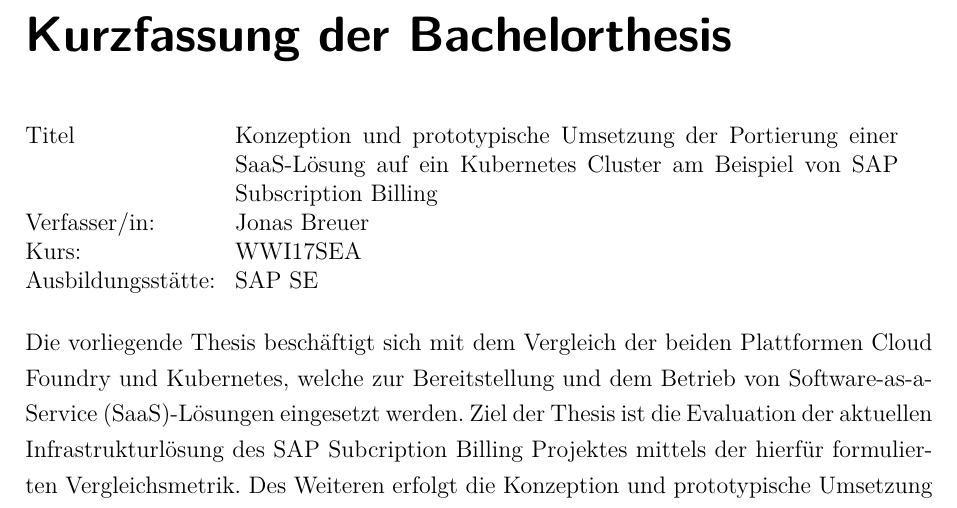
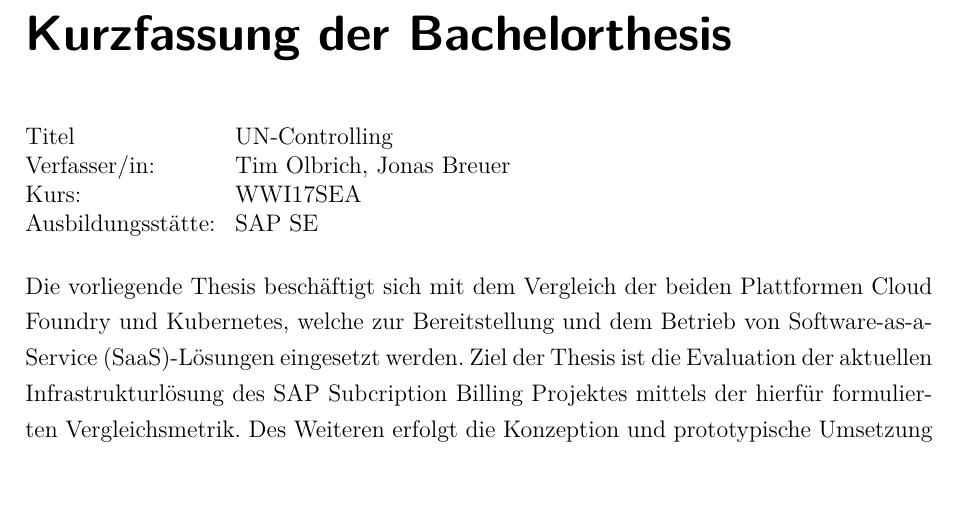
Before and after one commit to TimKong5/un-controlling, a LaTeX thesis (master.tex): part of page 3 of 116, cut so that both start at the same text, the shorter picture padded with empty space. Compiled offline with pdfLaTeX; an older LaTeX class or package is replaced by its successor.

Commit message:
Laptop Test Commit

```diff
--- a/master.tex
+++ b/master.tex
@@ -25,8 +25,8 @@
 %% BITTE GEBEN SIE HIER DEN TITEL UND DIE AUTORIN / DEN AUTOR DER ARBEIT AN!
 %% DIESE INFORMATIONEN _MÜSSEN_ GESETZT SEIN, UM TITELBLATT, ABSTRACT UND
 %% EIGENSTÄNDIGKEITSERKLÄRUNG AUTOMATISCH ANZUPASSEN!
-\TitelDerArbeit{Konzeption und prototypische Umsetzung der Portierung einer SaaS-Lösung auf ein Kubernetes Cluster am Beispiel von SAP Subscription Billing}
-\AutorDerArbeit{Jonas Breuer}
+\TitelDerArbeit{UN-Controlling}
+\AutorDerArbeit{Tim Olbrich, Jonas Breuer}
 \Firma{SAP SE}
 \Kurs{WWI17SEA}
 
```
Also changed, not shown: 1 other file.
